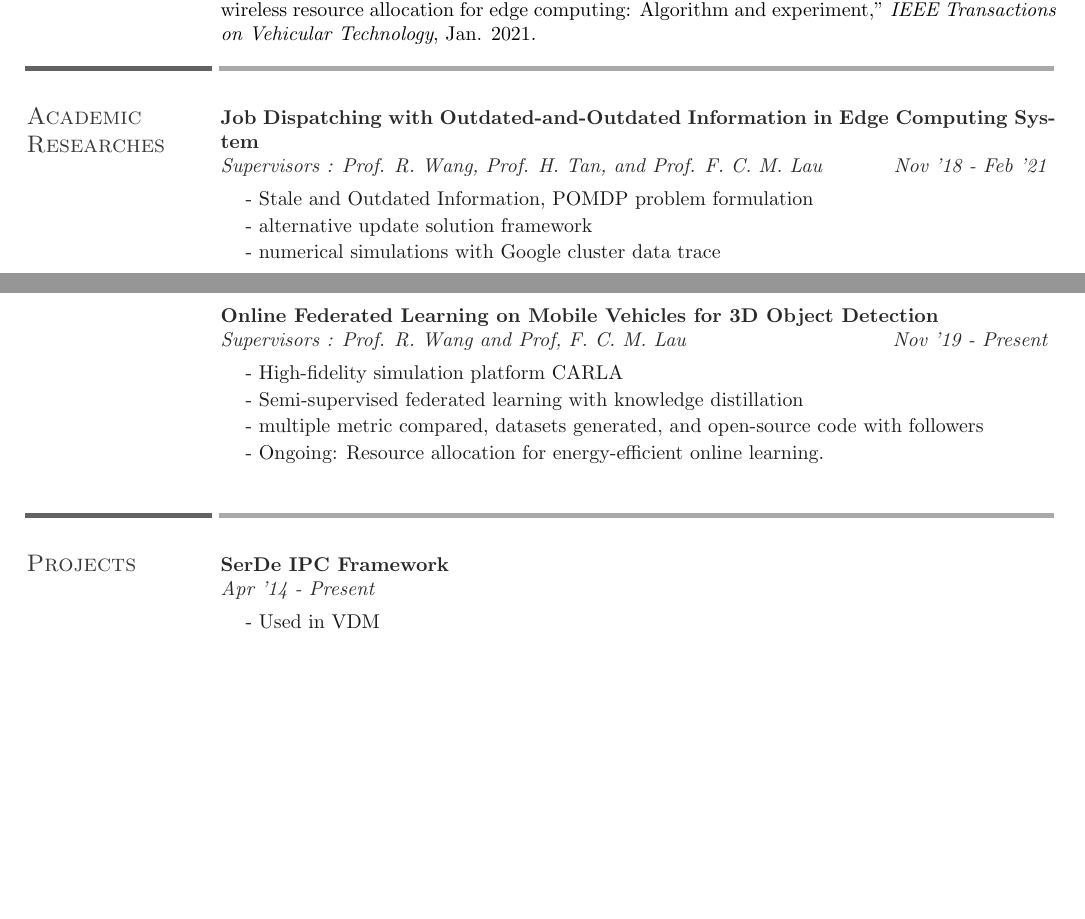
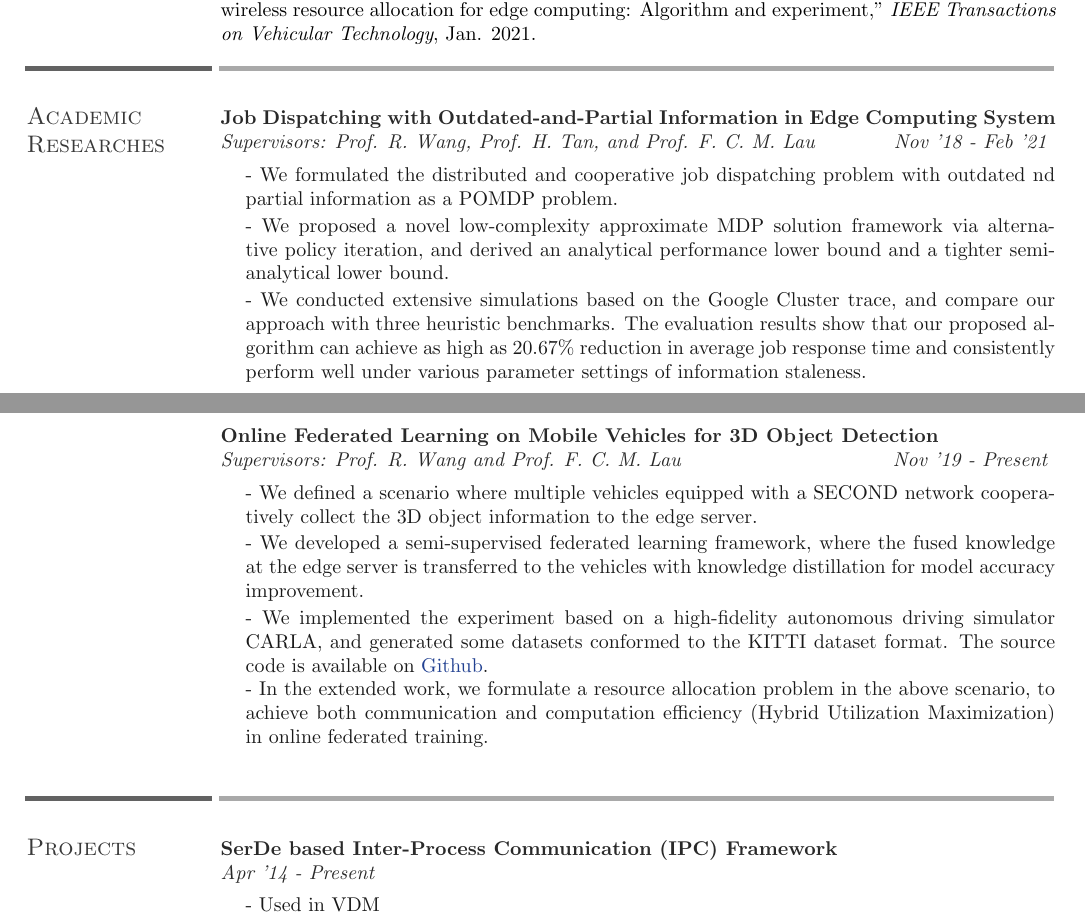
Before and after one commit to iamhyc/my-cv-template, a LaTeX CV (resume.tex): two parts of pages 1 and 2 of 2, joined at a grey line, cut so that both start at the same text, the shorter picture padded with empty space. Compiled offline with pdfLaTeX.

Commit message:
temp update

```diff
--- a/resume.tex
+++ b/resume.tex
@@ -138,26 +138,27 @@
 
 \section{Academic Researches}
 \begin{research}
-  \title{Job Dispatching with Outdated-and-Outdated Information in Edge Computing System}
-  \supervisor{Supervisors : Prof. R. Wang, Prof. H. Tan, and Prof. F. C. M. Lau}
+  \title{Job Dispatching with Outdated-and-Partial Information in Edge Computing System}
+  \supervisor{Supervisors: Prof. R. Wang, Prof. H. Tan, and Prof. F. C. M. Lau}
   \duration{Nov '18 - Feb '21}
   \description{
-    - Stale and Outdated Information, POMDP problem formulation \\
-    - alternative update solution framework \\
-    - numerical simulations with Google cluster data trace
+    - We formulated the distributed and cooperative job dispatching problem with outdated nd partial information as a POMDP problem. \\
+    - We proposed a novel low-complexity approximate MDP solution framework via alternative policy iteration, and derived an analytical performance lower bound and a tighter semi-analytical lower bound. \\
+    - We conducted extensive simulations based on the Google Cluster trace, and compare our approach with three
+    heuristic benchmarks. The evaluation results show that our proposed algorithm can achieve as high as 20.67\% reduction in average job response time and consistently perform well under various parameter settings of information staleness.
   }
 \end{research}
 \newpage
 
 \begin{research}
   \title{Online Federated Learning on Mobile Vehicles for 3D Object Detection}
-  \supervisor{Supervisors : Prof. R. Wang and Prof, F. C. M. Lau }
+  \supervisor{Supervisors: Prof. R. Wang and Prof. F. C. M. Lau }
   \duration{Nov '19 - Present}
   \description{
-    - High-fidelity simulation platform CARLA \\
-    - Semi-supervised federated learning with knowledge distillation \\
-    - multiple metric compared, datasets generated, and open-source code with followers \\
-    - Ongoing: Resource allocation for energy-efficient online learning.
+    - We defined a scenario where multiple vehicles equipped with a SECOND network cooperatively collect the 3D object information to the edge server. \\
+    - We developed a semi-supervised federated learning framework, where the fused knowledge at the edge server is transferred to the vehicles with knowledge distillation for model accuracy improvement. \\
+    - We implemented the experiment based on a high-fidelity autonomous driving simulator CARLA, and generated some datasets conformed to the KITTI dataset format. The source code is available on \href{https://github.com/zijianzhang/CARLA_INVS}{Github}. \\
+    - In the extended work, we formulate a resource allocation problem in the above scenario, to achieve both communication and computation efficiency (Hybrid Utilization Maximization) in online federated training.
   }
 \end{research}
 
@@ -169,10 +170,9 @@
 %-------------------------------------------------------------------------------
 %	ACADEMIC PROJECTS SECTION
 %-------------------------------------------------------------------------------
-%FIXME: modify and fill-in
 \begin{section}{Projects}
     \begin{project}
-        \title{SerDe IPC Framework} % VDM
+        \title{SerDe based Inter-Process Communication (IPC) Framework} % VDM
         \duration{Apr '14 - Present}
         \description{
           - Used in VDM \\
```
